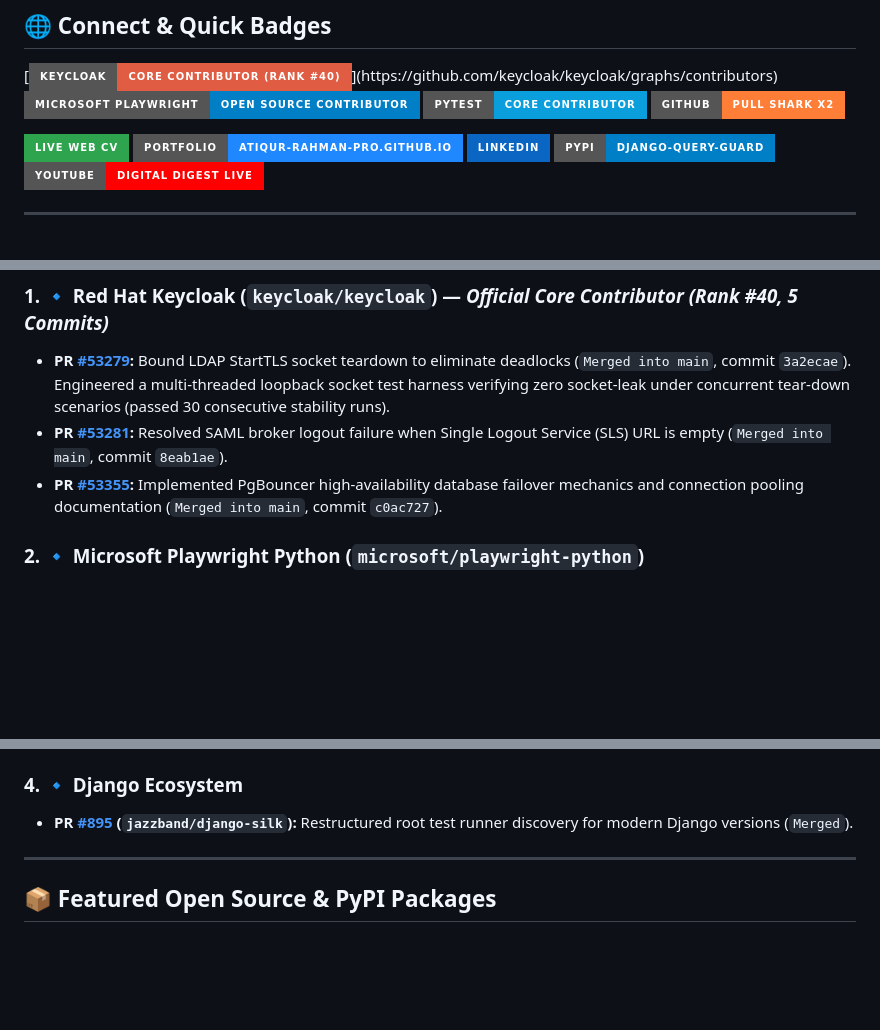
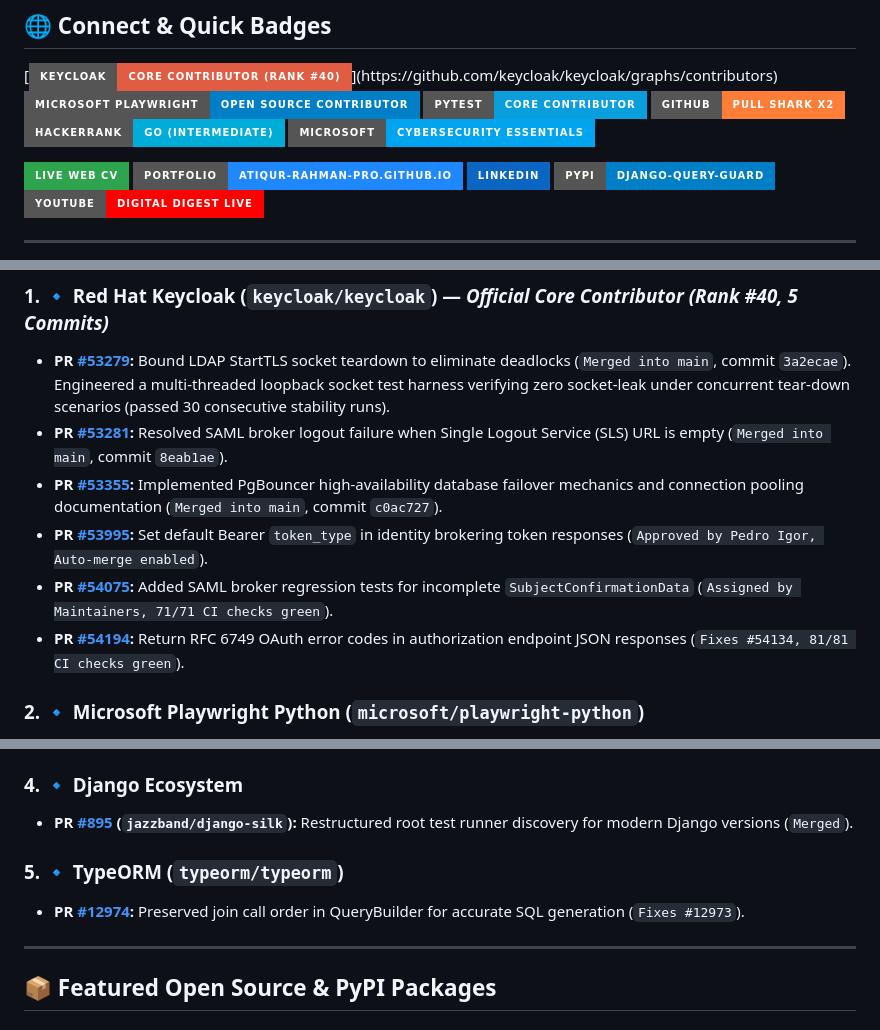
Before and after one commit to atiqur-rahman-pro/atiqur-rahman-pro, a Markdown page: README.md, 3 parts joined by grey strips. GitHub-like rendering; badges without logos; blank space fills up the shorter version.

Commit message:
docs: add HackerRank Go and Microsoft Cybersecurity certs, update Keycloak & TypeORM PRs

```diff
--- a/README.md
+++ b/README.md
@@ -14,6 +14,8 @@
 [![Microsoft Contributor](https://img.shields.io/badge/Microsoft_Playwright-Open_Source_Contributor-blue?style=for-the-badge&logo=microsoft&logoColor=white)](https://github.com/microsoft/playwright-python/pull/3157)
 [![Pytest Contributor](https://img.shields.io/badge/Pytest-Core_Contributor-0A9EDC?style=for-the-badge&logo=pytest&logoColor=white)](https://github.com/pytest-dev/pytest/pull/14804)
 [![GitHub Pull Shark](https://img.shields.io/badge/GitHub-Pull_Shark_x2-orange?style=for-the-badge&logo=github&logoColor=white)](https://github.com/atiqur-rahman-pro)
+[![HackerRank Go](https://img.shields.io/badge/HackerRank-Go_(Intermediate)-00ADD8?style=for-the-badge&logo=hackerrank&logoColor=white)](https://www.hackerrank.com/certificates/9811D0D4B5A3)
+[![Microsoft Cybersecurity](https://img.shields.io/badge/Microsoft-Cybersecurity_Essentials-00A4EF?style=for-the-badge&logo=microsoft&logoColor=white)](https://www.linkedin.com/in/atiqur-rahman-pro)
 
 [![Live Web CV](https://img.shields.io/badge/Live_Web_CV-2ea44f?style=for-the-badge&logo=githubpages&logoColor=white)](https://atiqur-rahman-pro.github.io/cv/)
 [![Portfolio](https://img.shields.io/badge/Portfolio-atiqur--rahman--pro.github.io-2088FF?style=for-the-badge&logo=githubpages&logoColor=white)](https://atiqur-rahman-pro.github.io/)
@@ -36,6 +38,9 @@ Official **Keycloak Core Contributor (Rank #40 on Keycloak Contributors graph wi
 * **PR [#53279](https://github.com/keycloak/keycloak/pull/53279):** Bound LDAP StartTLS socket teardown to eliminate deadlocks (`Merged into main`, commit `3a2ecae`). Engineered a multi-threaded loopback socket test harness verifying zero socket-leak under concurrent tear-down scenarios (passed 30 consecutive stability runs).
 * **PR [#53281](https://github.com/keycloak/keycloak/pull/53281):** Resolved SAML broker logout failure when Single Logout Service (SLS) URL is empty (`Merged into main`, commit `8eab1ae`).
 * **PR [#53355](https://github.com/keycloak/keycloak/pull/53355):** Implemented PgBouncer high-availability database failover mechanics and connection pooling documentation (`Merged into main`, commit `c0ac727`).
+* **PR [#53995](https://github.com/keycloak/keycloak/pull/53995):** Set default Bearer `token_type` in identity brokering token responses (`Approved by Pedro Igor, Auto-merge enabled`).
+* **PR [#54075](https://github.com/keycloak/keycloak/pull/54075):** Added SAML broker regression tests for incomplete `SubjectConfirmationData` (`Assigned by Maintainers, 71/71 CI checks green`).
+* **PR [#54194](https://github.com/keycloak/keycloak/pull/54194):** Return RFC 6749 OAuth error codes in authorization endpoint JSON responses (`Fixes #54134, 81/81 CI checks green`).
 
 ### 2. 🔹 **Microsoft Playwright Python (`microsoft/playwright-python`)**
 * **PRs [#3157](https://github.com/microsoft/playwright-python/pull/3157), [#3159](https://github.com/microsoft/playwright-python/pull/3159), [#3156](https://github.com/microsoft/playwright-python/pull/3156):**
@@ -47,6 +52,9 @@ Official **Keycloak Core Contributor (Rank #40 on Keycloak Contributors graph wi
 
 ### 4. 🔹 **Django Ecosystem**
 * **PR [#895](https://github.com/jazzband/django-silk/pull/895) (`jazzband/django-silk`):** Restructured root test runner discovery for modern Django versions (`Merged`).
+
+### 5. 🔹 **TypeORM (`typeorm/typeorm`)**
+* **PR [#12974](https://github.com/typeorm/typeorm/pull/12974):** Preserved join call order in QueryBuilder for accurate SQL generation (`Fixes #12973`).
 
 ---
 
```
Also changed, not shown: other parts of README.md (+1 -1 lines).
